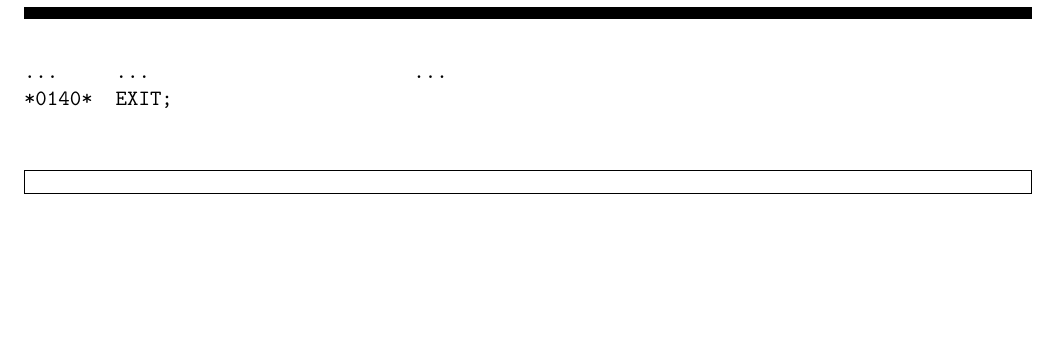
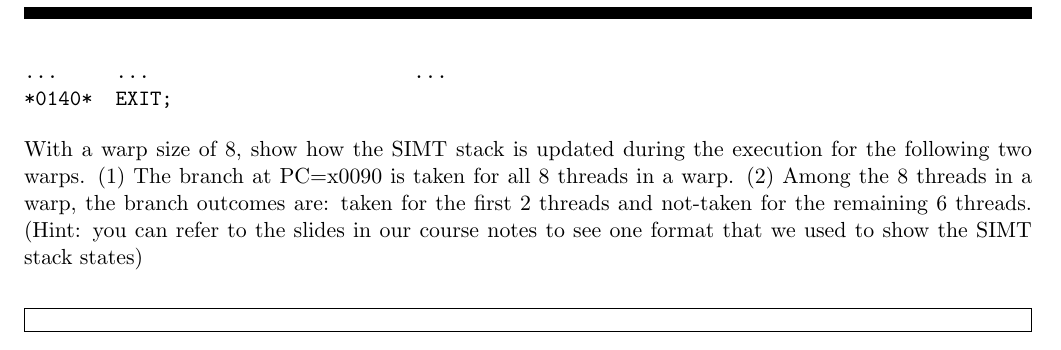
Before and after one commit to briancpark/ece786, a LaTeX problem sheet (hw/hw3.tex): part of page 2 of 2, cut so that both start at the same text, the shorter picture padded with empty space. Compiled offline with pdfLaTeX.

Commit message:
update problem statement

```diff
--- a/hw/hw3.tex
+++ b/hw/hw3.tex
@@ -72,6 +72,7 @@ PC      Instruction               Comment
 ...     ...                       ...
 *0140*  EXIT;
 \end{verbatim}
+With a warp size of 8, show how the SIMT stack is updated during the execution for the following two warps. (1) The branch at PC=x0090 is taken for all 8 threads in a warp. (2) Among the 8 threads in a warp, the branch outcomes are: taken for the first 2 threads and not-taken for the remaining 6 threads. (Hint: you can refer to the slides in our course notes to see one format that we used to show the SIMT stack states)
 
 
 \begin{Answer}
```
Also changed, not shown: hw/hw3.pdf.
